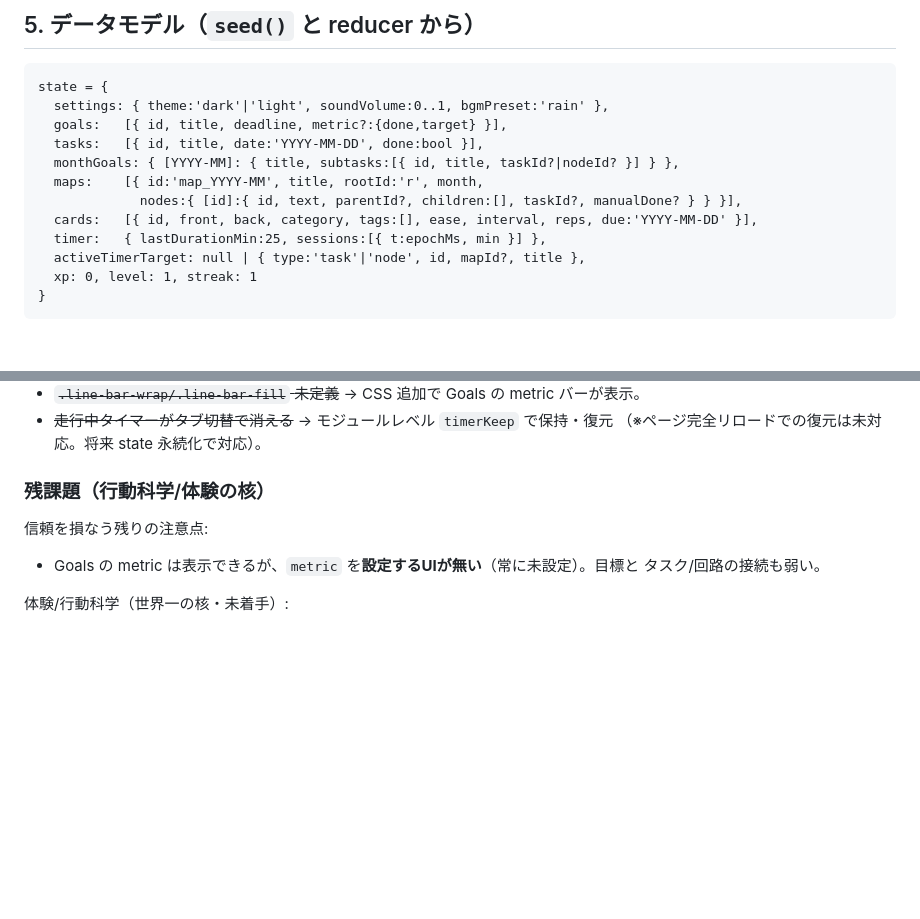
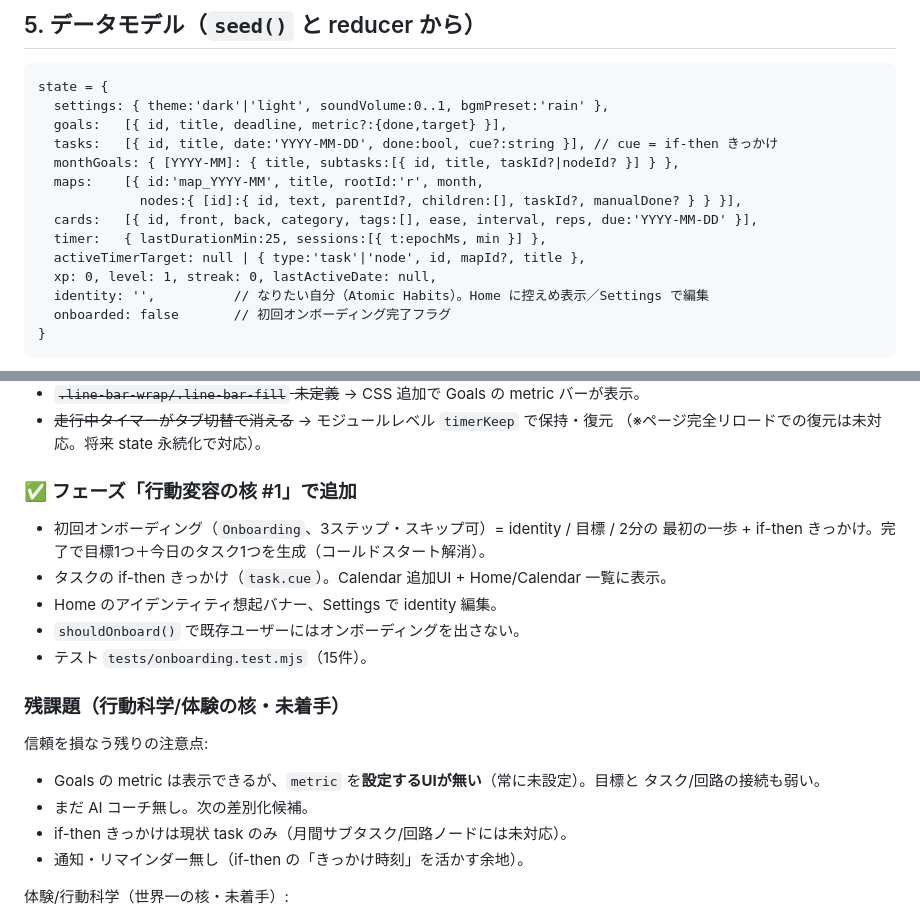
Before and after one commit to taiyaki2718/STUDY-muster-app-test, a Markdown page: CLAUDE.md, 2 parts joined by grey strips. Drawn GitHub-style; blank space fills up the shorter version.

Commit message:
Update CLAUDE.md: document onboarding + if-then feature and data model

````diff
--- a/CLAUDE.md
+++ b/CLAUDE.md
@@ -67,14 +67,16 @@
 state = {
   settings: { theme:'dark'|'light', soundVolume:0..1, bgmPreset:'rain' },
   goals:   [{ id, title, deadline, metric?:{done,target} }],
-  tasks:   [{ id, title, date:'YYYY-MM-DD', done:bool }],
+  tasks:   [{ id, title, date:'YYYY-MM-DD', done:bool, cue?:string }], // cue = if-then きっかけ
   monthGoals: { [YYYY-MM]: { title, subtasks:[{ id, title, taskId?|nodeId? }] } },
   maps:    [{ id:'map_YYYY-MM', title, rootId:'r', month,
              nodes:{ [id]:{ id, text, parentId?, children:[], taskId?, manualDone? } } }],
   cards:   [{ id, front, back, category, tags:[], ease, interval, reps, due:'YYYY-MM-DD' }],
   timer:   { lastDurationMin:25, sessions:[{ t:epochMs, min }] },
   activeTimerTarget: null | { type:'task'|'node', id, mapId?, title },
-  xp: 0, level: 1, streak: 1
+  xp: 0, level: 1, streak: 0, lastActiveDate: null,
+  identity: '',          // なりたい自分（Atomic Habits）。Home に控えめ表示／Settings で編集
+  onboarded: false       // 初回オンボーディング完了フラグ
 }
 ```
 
@@ -126,10 +128,21 @@ SET_ACTIVE_TIMER_TARGET / SET_SETTINGS / IMPORT`。
 - ~~走行中タイマーがタブ切替で消える~~ → モジュールレベル `timerKeep` で保持・復元
   （※ページ完全リロードでの復元は未対応。将来 state 永続化で対応）。
 
-### 残課題（行動科学/体験の核）
+### ✅ フェーズ「行動変容の核 #1」で追加
+- 初回オンボーディング（`Onboarding`、3ステップ・スキップ可）= identity / 目標 / 2分の
+  最初の一歩 + if-then きっかけ。完了で目標1つ＋今日のタスク1つを生成（コールドスタート解消）。
+- タスクの if-then きっかけ（`task.cue`）。Calendar 追加UI + Home/Calendar 一覧に表示。
+- Home のアイデンティティ想起バナー、Settings で identity 編集。
+- `shouldOnboard()` で既存ユーザーにはオンボーディングを出さない。
+- テスト `tests/onboarding.test.mjs`（15件）。
+
+### 残課題（行動科学/体験の核・未着手）
 信頼を損なう残りの注意点:
 - Goals の metric は表示できるが、`metric` を**設定するUIが無い**（常に未設定）。目標と
   タスク/回路の接続も弱い。
+- まだ AI コーチ無し。次の差別化候補。
+- if-then きっかけは現状 task のみ（月間サブタスク/回路ノードには未対応）。
+- 通知・リマインダー無し（if-then の「きっかけ時刻」を活かす余地）。
 
 体験/行動科学（世界一の核・未着手）:
 - AI 機能ゼロ（コーチング・目標分解・具体化・つまずき診断なし）。
````
